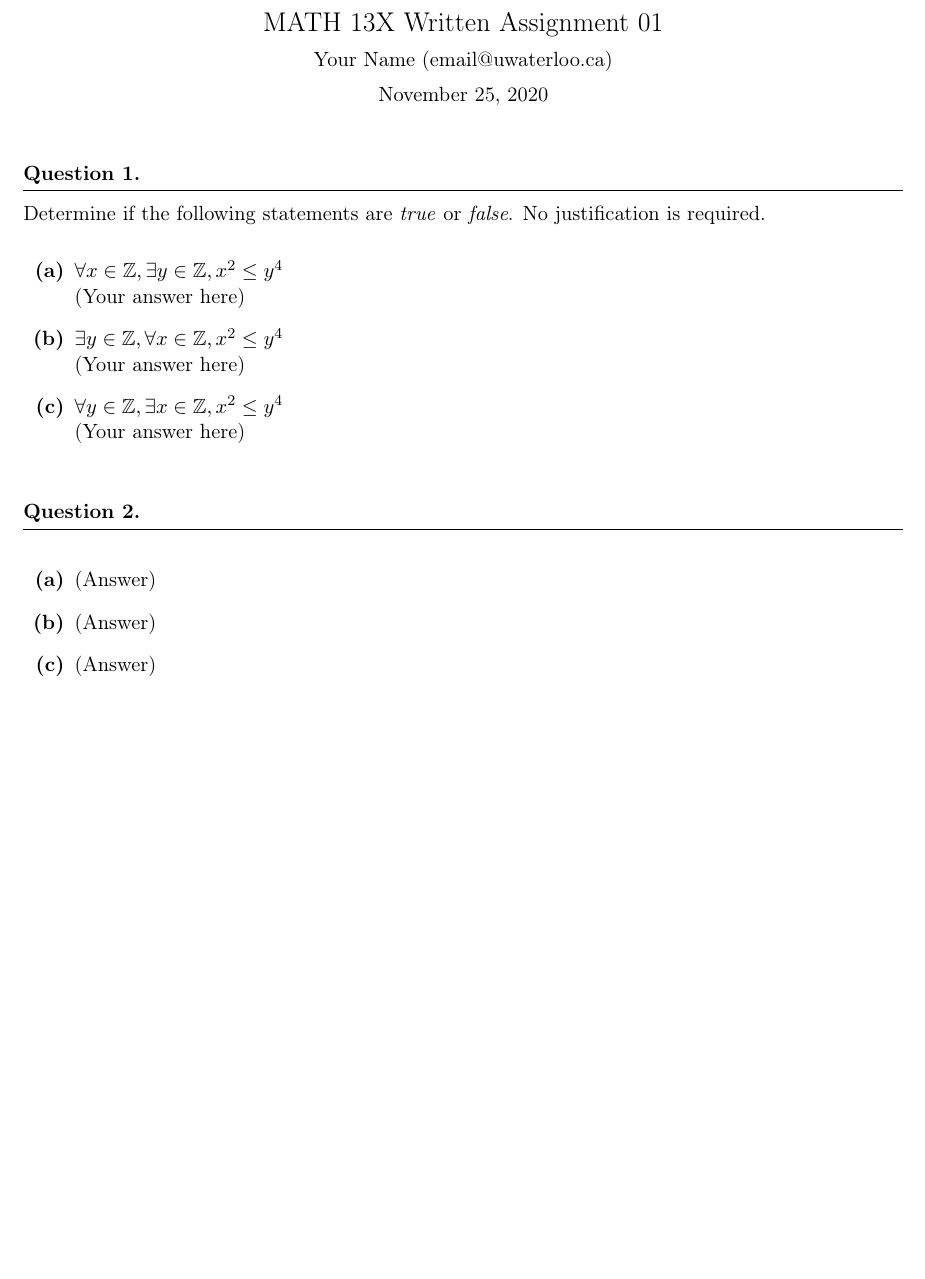
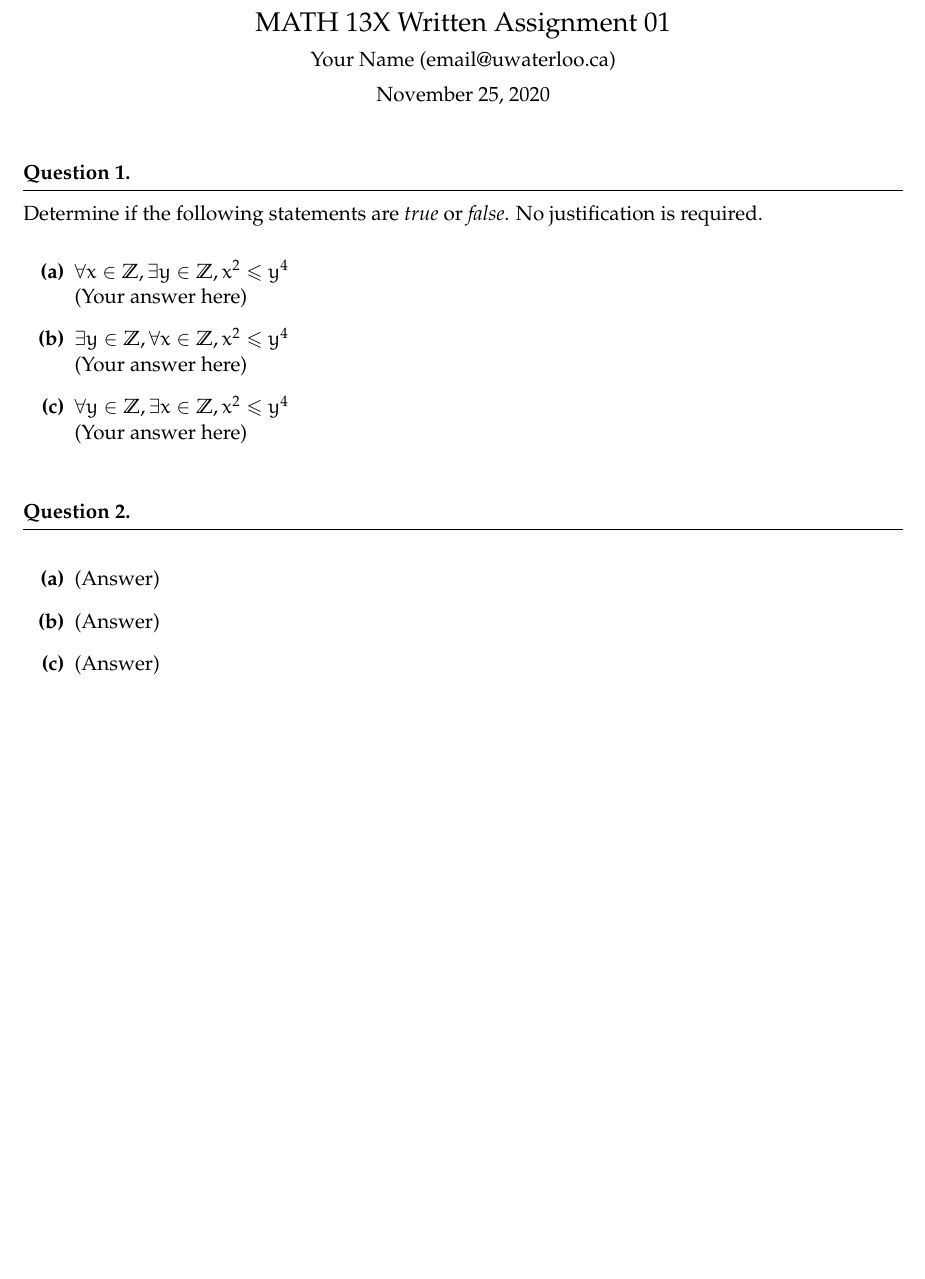
Before and after one commit to davidgur/math-homework-template, a LaTeX problem sheet (w_template.tex): part of the page, cut so that both start at the same text, the shorter picture padded with empty space. Compiled offline with pdfLaTeX.

Commit message:
changed font

```diff
--- a/w_template.tex
+++ b/w_template.tex
@@ -5,6 +5,8 @@
 \documentclass[11pt]{homework}
 
 % Useful packages
+\usepackage{mathpazo}
+\usepackage{eulervm}
 \usepackage{amsfonts}
 \usepackage{amsmath}
 \usepackage{amssymb}
```
